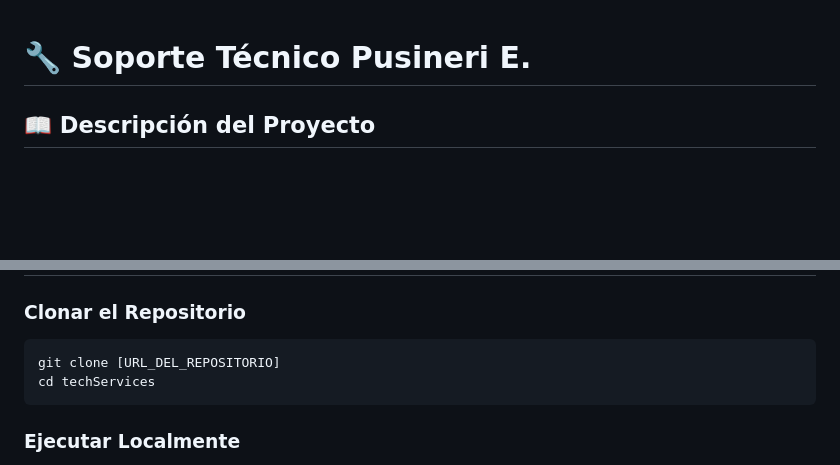
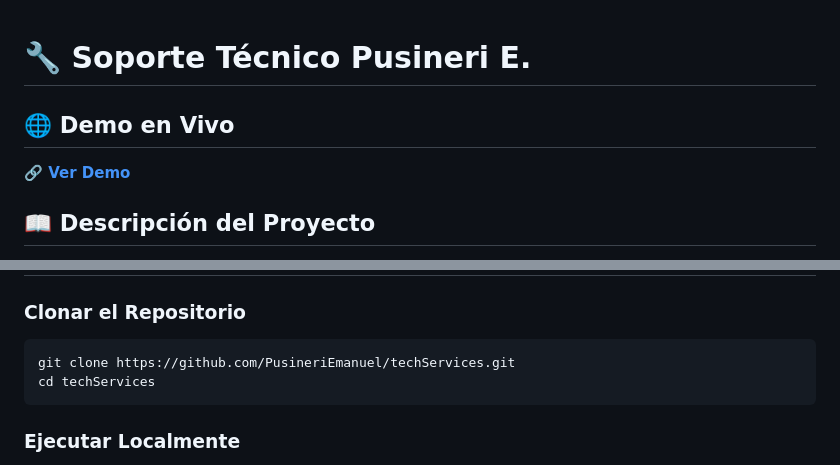
Before and after one commit to PusineriEmanuel/techServices, a Markdown page: README.md, 2 parts joined by grey strips. Drawn GitHub-style; blank space fills up the shorter version.

Commit message:
readme demo link adjustments

````diff
--- a/README.md
+++ b/README.md
@@ -1,4 +1,8 @@
 # 🔧 Soporte Técnico Pusineri E.
+
+## 🌐 **Demo en Vivo**
+
+**🔗 [Ver Demo](https://techserviceschascomus.netlify.app/)**
 
 ## 📖 Descripción del Proyecto
 
@@ -96,7 +100,7 @@ techServices/
 ### Clonar el Repositorio
 
 ```bash
-git clone [URL_DEL_REPOSITORIO]
+git clone https://github.com/PusineriEmanuel/techServices.git
 cd techServices
 ```
 
````
